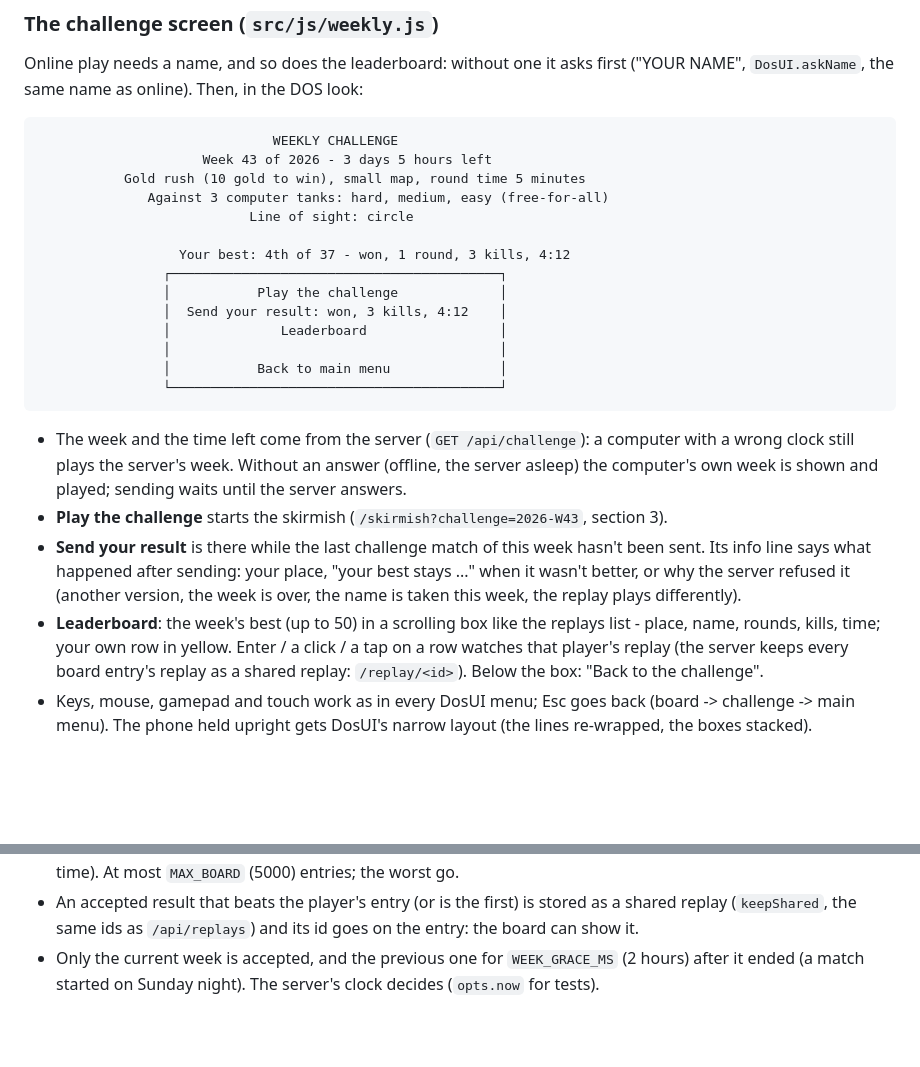
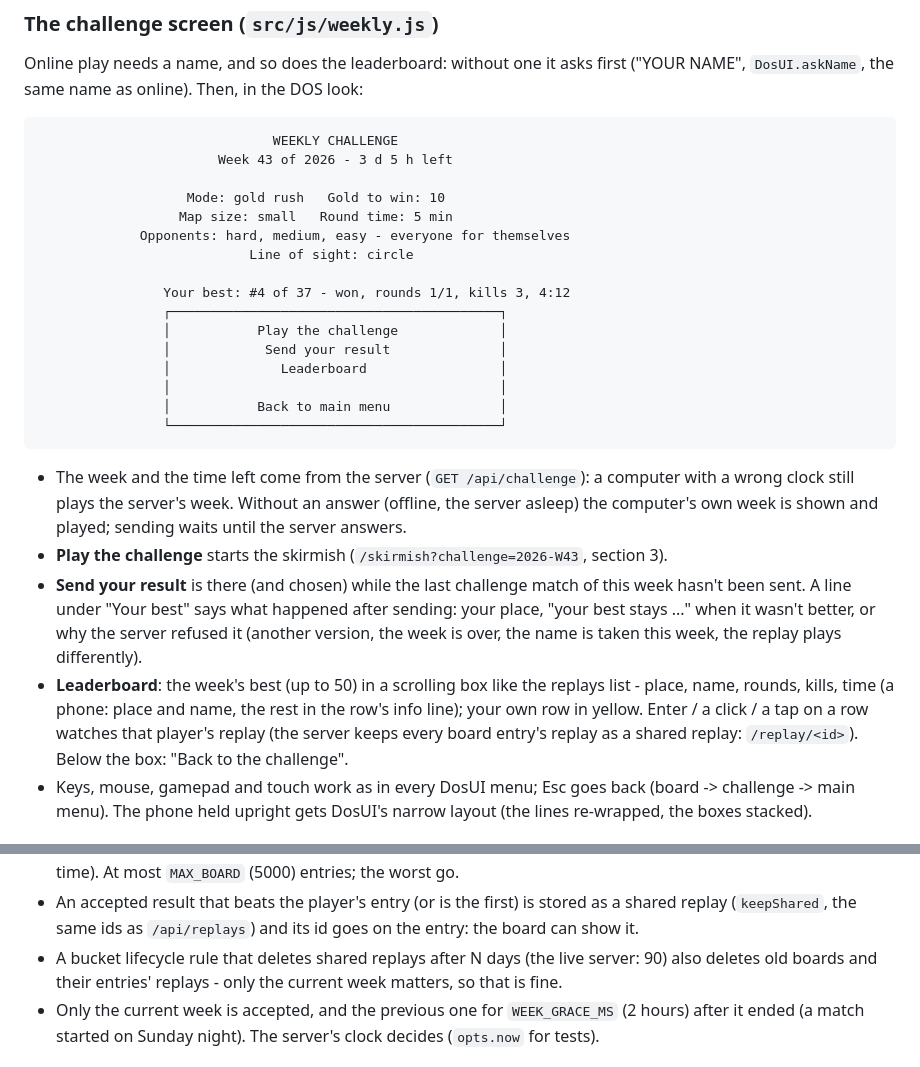
Before and after one commit to kaniansky/tunneler, a Markdown page: docs/v6/CHALLENGE.md, 2 parts joined by grey strips. Drawn GitHub-style; blank space fills up the shorter version.

````diff
--- a/docs/v6/CHALLENGE.md
+++ b/docs/v6/CHALLENGE.md
@@ -28,15 +28,17 @@ Online play needs a name, and so does the leaderboard: without one it asks first
 
 ```
                               WEEKLY CHALLENGE
-                     Week 43 of 2026 - 3 days 5 hours left
-           Gold rush (10 gold to win), small map, round time 5 minutes
-              Against 3 computer tanks: hard, medium, easy (free-for-all)
+                       Week 43 of 2026 - 3 d 5 h left
+
+                   Mode: gold rush   Gold to win: 10
+                  Map size: small   Round time: 5 min
+             Opponents: hard, medium, easy - everyone for themselves
                            Line of sight: circle
 
-                  Your best: 4th of 37 - won, 1 round, 3 kills, 4:12
+                Your best: #4 of 37 - won, rounds 1/1, kills 3, 4:12
                 ┌──────────────────────────────────────────┐
                 │           Play the challenge             │
-                │  Send your result: won, 3 kills, 4:12    │
+                │            Send your result              │
                 │              Leaderboard                 │
                 │                                          │
                 │           Back to main menu              │
@@ -47,11 +49,13 @@ Online play needs a name, and so does the leaderboard: without one it asks first
   plays the server's week. Without an answer (offline, the server asleep) the computer's own week is shown and
   played; sending waits until the server answers.
 - **Play the challenge** starts the skirmish (`/skirmish?challenge=2026-W43`, section 3).
-- **Send your result** is there while the last challenge match of this week hasn't been sent. Its info line says
+- **Send your result** is there (and chosen) while the last challenge match of this week hasn't been sent. A line under
+  "Your best" says
   what happened after sending: your place, "your best stays ..." when it wasn't better, or why the server refused
   it (another version, the week is over, the name is taken this week, the replay plays differently).
 - **Leaderboard**: the week's best (up to 50) in a scrolling box like the replays list - place, name, rounds,
-  kills, time; your own row in yellow. Enter / a click / a tap on a row watches that player's replay (the server
+  kills, time (a phone: place and name, the rest in the row's info line); your own row in yellow. Enter / a click /
+  a tap on a row watches that player's replay (the server
   keeps every board entry's replay as a shared replay: `/replay/<id>`). Below the box: "Back to the challenge".
 - Keys, mouse, gamepad and touch work as in every DosUI menu; Esc goes back (board -> challenge -> main menu).
   The phone held upright gets DosUI's narrow layout (the lines re-wrapped, the boxes stacked).
@@ -119,6 +123,8 @@ POST /api/challenge/<week>?cid=<client id>&name=<player name>    body: the repla
   `MAX_BOARD` (5000) entries; the worst go.
 - An accepted result that beats the player's entry (or is the first) is stored as a shared replay
   (`keepShared`, the same ids as `/api/replays`) and its id goes on the entry: the board can show it.
+- A bucket lifecycle rule that deletes shared replays after N days (the live server: 90) also deletes old boards and
+  their entries' replays - only the current week matters, so that is fine.
 - Only the current week is accepted, and the previous one for `WEEK_GRACE_MS` (2 hours) after it ended (a match
   started on Sunday night). The server's clock decides (`opts.now` for tests).
 
````
Also changed, not shown: CHANGELOG.md (+7 -0 lines), CLAUDE.md (+17 -0 lines).
